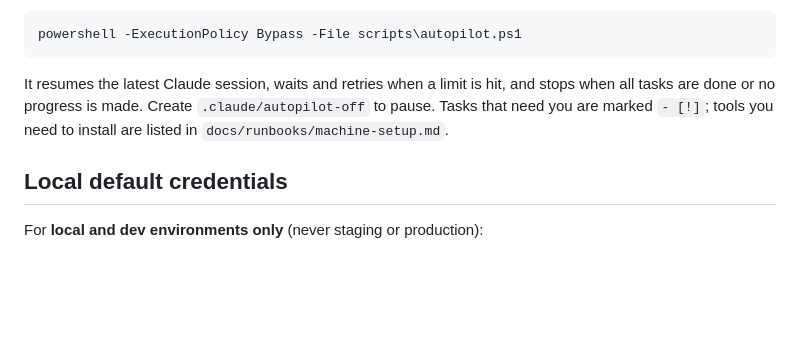
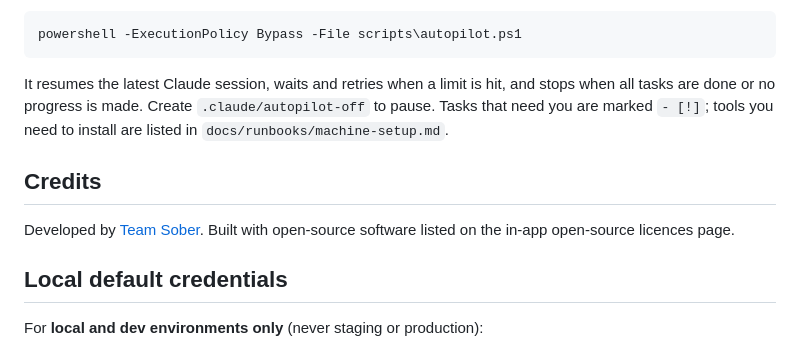
Before and after one commit to saidul-islam-rajib/CareerPilot, a Markdown page: README.md, the part around the change. Drawn GitHub-style; blank space fills up the shorter version.

```diff
--- a/README.md
+++ b/README.md
@@ -57,6 +57,10 @@ powershell -ExecutionPolicy Bypass -File scripts\autopilot.ps1
 
 It resumes the latest Claude session, waits and retries when a limit is hit, and stops when all tasks are done or no progress is made. Create `.claude/autopilot-off` to pause. Tasks that need you are marked `- [!]`; tools you need to install are listed in `docs/runbooks/machine-setup.md`.
 
+## Credits
+
+Developed by [Team Sober](https://team-sober.com/). Built with open-source software listed on the in-app open-source licences page.
+
 ## Local default credentials
 
 For **local and dev environments only** (never staging or production):
```
Also changed, not shown: CLAUDE.md (+2 -1 lines).
